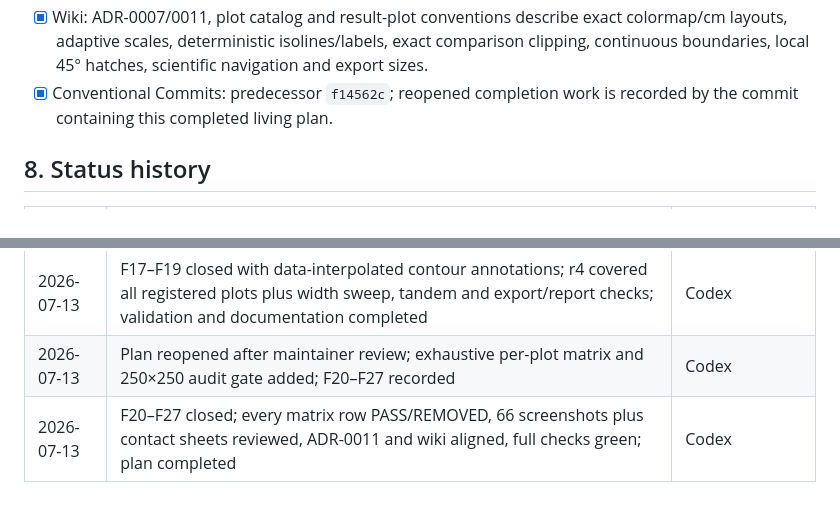
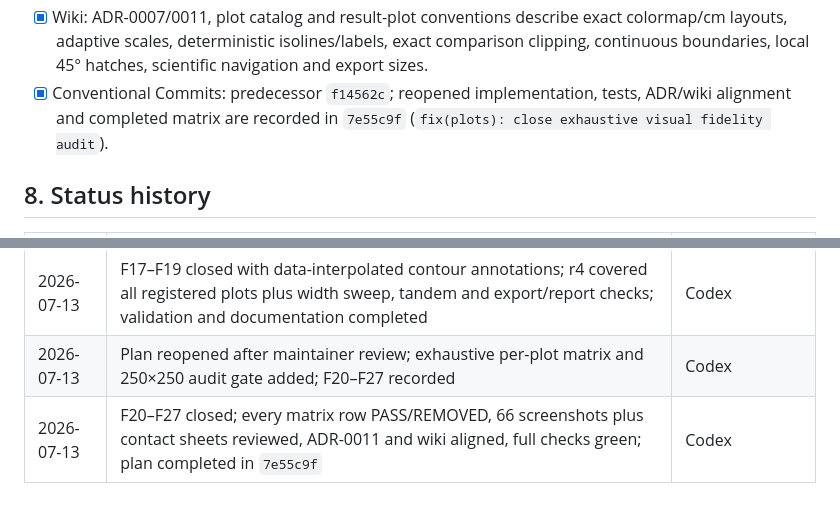
Before and after one commit to pdoeble/MicrotubeDesignExplorer, a Markdown page: plans/260712-plot-visual-polish.md, 2 parts joined by grey strips. Drawn GitHub-style.

Commit message:
docs(plan): record plot audit completion commit

```diff
--- a/plans/260712-plot-visual-polish.md
+++ b/plans/260712-plot-visual-polish.md
@@ -469,8 +469,9 @@ Chromium visual-audit test.
   exact colormap/cm layouts, adaptive scales, deterministic isolines/labels,
   exact comparison clipping, continuous boundaries, local 45° hatches,
   scientific navigation and export sizes.
-- [x] Conventional Commits: predecessor `f14562c`; reopened completion work is
-  recorded by the commit containing this completed living plan.
+- [x] Conventional Commits: predecessor `f14562c`; reopened implementation,
+  tests, ADR/wiki alignment and completed matrix are recorded in `7e55c9f`
+  (`fix(plots): close exhaustive visual fidelity audit`).
 
 ## 8. Status history
 
@@ -480,4 +481,4 @@ Chromium visual-audit test.
 | 2026-07-13 | A1–A3 implemented (exact colormap, cm layouts, typography, carrier colorbars, composites); visual rounds r1–r3 with findings F1–F19; F1–F16 fixed, F17–F19 open; handover notes in §2/§3/§6 | Claude (plot polish) |
 | 2026-07-13 | F17–F19 closed with data-interpolated contour annotations; r4 covered all registered plots plus width sweep, tandem and export/report checks; validation and documentation completed | Codex |
 | 2026-07-13 | Plan reopened after maintainer review; exhaustive per-plot matrix and 250×250 audit gate added; F20–F27 recorded | Codex |
-| 2026-07-13 | F20–F27 closed; every matrix row PASS/REMOVED, 66 screenshots plus contact sheets reviewed, ADR-0011 and wiki aligned, full checks green; plan completed | Codex |
+| 2026-07-13 | F20–F27 closed; every matrix row PASS/REMOVED, 66 screenshots plus contact sheets reviewed, ADR-0011 and wiki aligned, full checks green; plan completed in `7e55c9f` | Codex |
```
